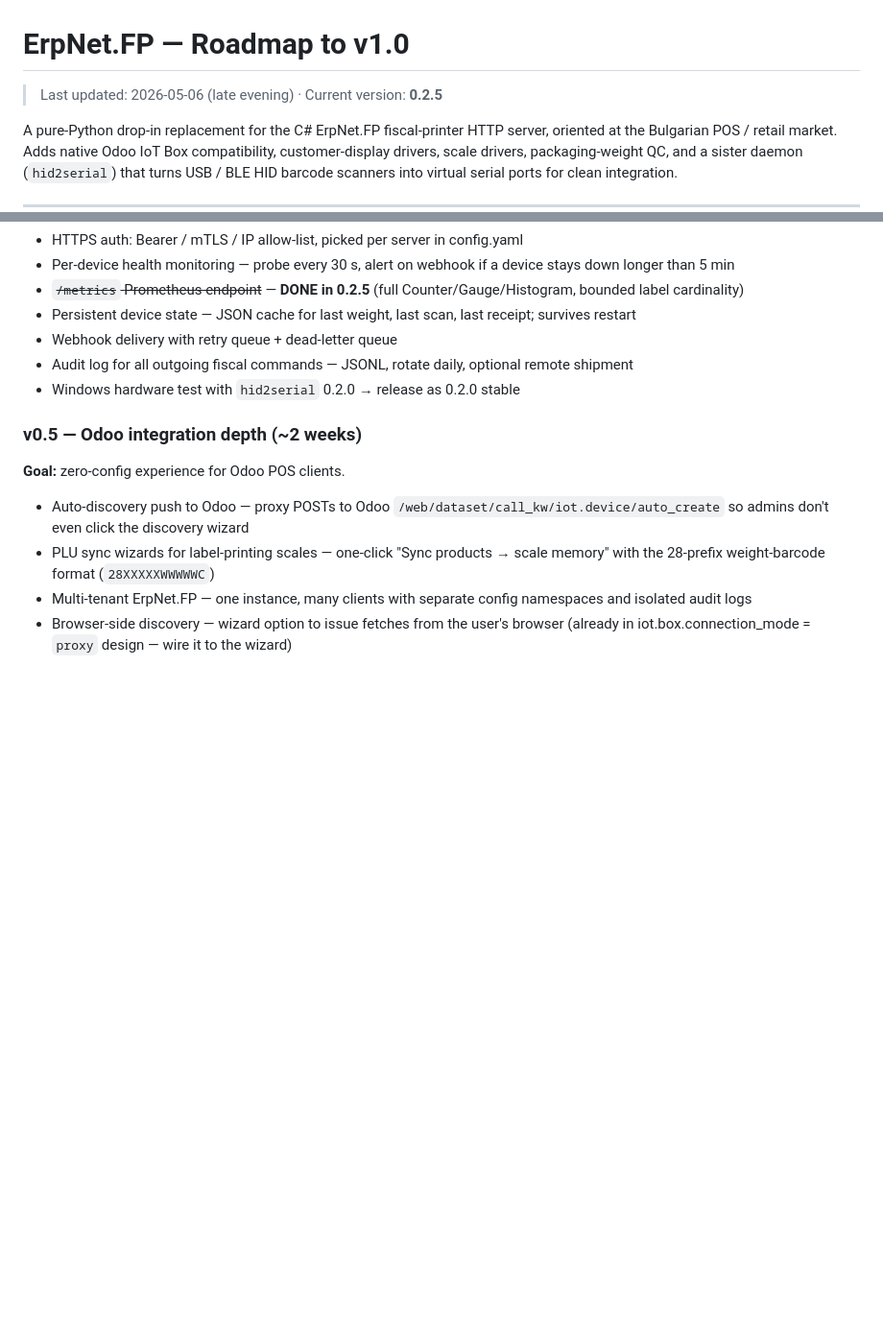
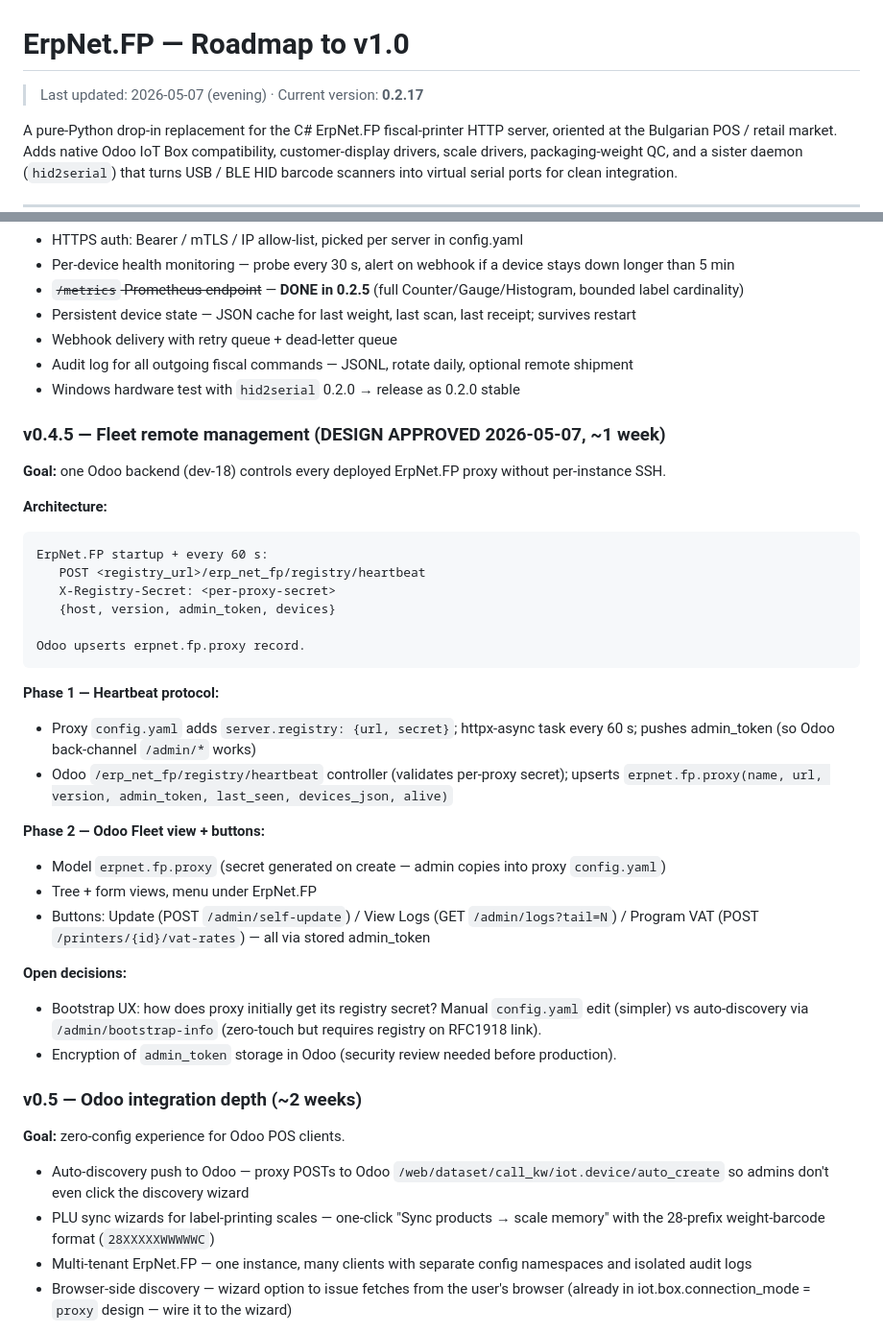
Before and after one commit to rosenvladimirov/Odoo.ErpNet.FP, a Markdown page: ROADMAP.md, 2 parts joined by grey strips. Shown at 96% size. GitHub-like rendering; blank space fills up the shorter version.

````diff
--- a/ROADMAP.md
+++ b/ROADMAP.md
@@ -1,6 +1,6 @@
 # ErpNet.FP — Roadmap to v1.0
 
-> Last updated: 2026-05-06 (late evening) · Current version: **0.2.5**
+> Last updated: 2026-05-07 (evening) · Current version: **0.2.17**
 
 A pure-Python drop-in replacement for the C# ErpNet.FP fiscal-printer
 HTTP server, oriented at the Bulgarian POS / retail market. Adds
@@ -76,6 +88,34 @@ disconnect). The remaining half stays as v0.3 below.
 - Webhook delivery with retry queue + dead-letter queue
 - Audit log for all outgoing fiscal commands — JSONL, rotate daily, optional remote shipment
 - Windows hardware test with `hid2serial` 0.2.0 → release as 0.2.0 stable
+
+### v0.4.5 — Fleet remote management (DESIGN APPROVED 2026-05-07, ~1 week)
+
+**Goal:** one Odoo backend (dev-18) controls every deployed ErpNet.FP
+proxy without per-instance SSH.
+
+**Architecture:**
+```
+ErpNet.FP startup + every 60 s:
+   POST <registry_url>/erp_net_fp/registry/heartbeat
+   X-Registry-Secret: <per-proxy-secret>
+   {host, version, admin_token, devices}
+
+Odoo upserts erpnet.fp.proxy record.
+```
+
+**Phase 1 — Heartbeat protocol:**
+- Proxy `config.yaml` adds `server.registry: {url, secret}`; httpx-async task every 60 s; pushes admin_token (so Odoo back-channel `/admin/*` works)
+- Odoo `/erp_net_fp/registry/heartbeat` controller (validates per-proxy secret); upserts `erpnet.fp.proxy(name, url, version, admin_token, last_seen, devices_json, alive)`
+
+**Phase 2 — Odoo Fleet view + buttons:**
+- Model `erpnet.fp.proxy` (secret generated on create — admin copies into proxy `config.yaml`)
+- Tree + form views, menu under ErpNet.FP
+- Buttons: Update (POST `/admin/self-update`) / View Logs (GET `/admin/logs?tail=N`) / Program VAT (POST `/printers/{id}/vat-rates`) — all via stored admin_token
+
+**Open decisions:**
+- Bootstrap UX: how does proxy initially get its registry secret? Manual `config.yaml` edit (simpler) vs auto-discovery via `/admin/bootstrap-info` (zero-touch but requires registry on RFC1918 link).
+- Encryption of `admin_token` storage in Odoo (security review needed before production).
 
 ### v0.5 — Odoo integration depth (~2 weeks)
 
````
Also changed, not shown: other parts of ROADMAP.md (+15 -3 lines).
